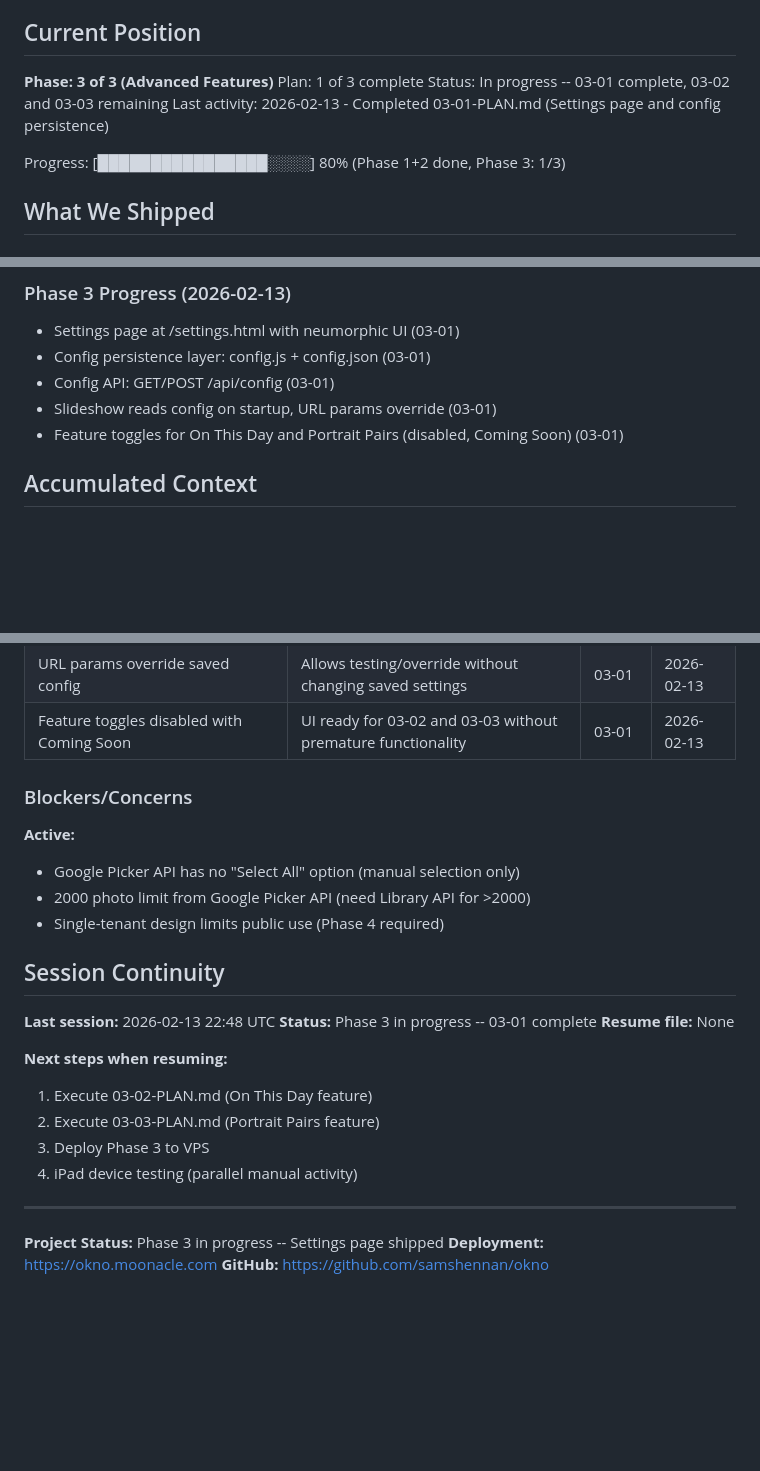
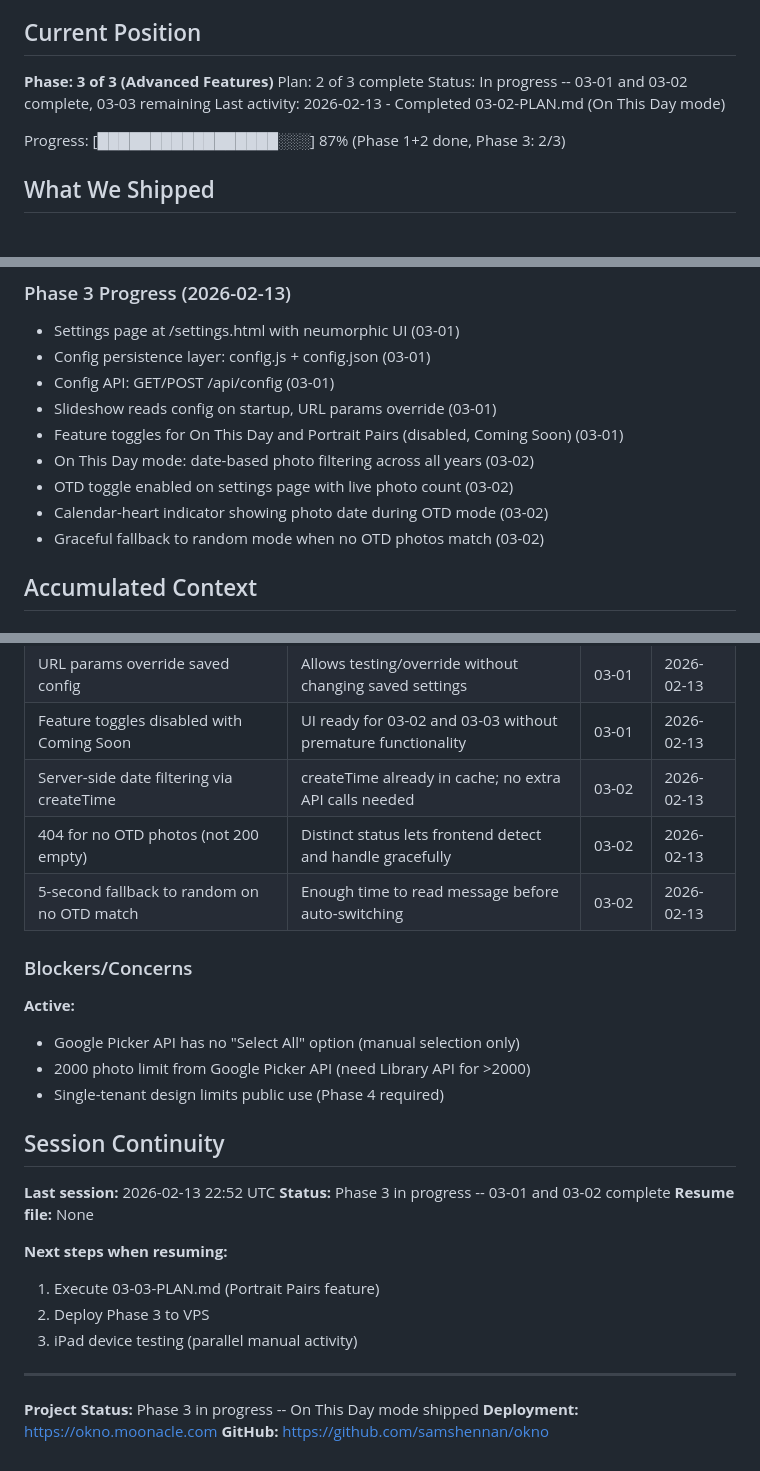
Before and after one commit to samshennan/okno, a Markdown page: .planning/STATE.md, 3 parts joined by grey strips. Drawn GitHub-style; blank space fills up the shorter version.

Commit message:
docs(03-02): complete On This Day mode plan
Tasks completed: 4/4
- Add On This Day filter to photo-cache.js
- Add On This Day query parameter to photo-proxy.js
- Integrate On This Day into slideshow frontend
- Enable On This Day toggle on settings page

SUMMARY: .planning/phases/03-advanced-features/03-02-SUMMARY.md

Co-Authored-By: Claude Opus 4.6 <noreply@anthropic.com>

```diff
--- a/.planning/STATE.md
+++ b/.planning/STATE.md
@@ -10,11 +10,11 @@ See: .planning/PROJECT.md (updated 2026-02-08)
 ## Current Position
 
 **Phase: 3 of 3 (Advanced Features)**
-Plan: 1 of 3 complete
-Status: In progress -- 03-01 complete, 03-02 and 03-03 remaining
-Last activity: 2026-02-13 - Completed 03-01-PLAN.md (Settings page and config persistence)
+Plan: 2 of 3 complete
+Status: In progress -- 03-01 and 03-02 complete, 03-03 remaining
+Last activity: 2026-02-13 - Completed 03-02-PLAN.md (On This Day mode)
 
-Progress: [████████████████░░░░] 80% (Phase 1+2 done, Phase 3: 1/3)
+Progress: [█████████████████░░░] 87% (Phase 1+2 done, Phase 3: 2/3)
 
 ## What We Shipped
 
@@ -49,6 +49,10 @@ Progress: [████████████████░░░░] 80% (Ph
 - Config API: GET/POST /api/config (03-01)
 - Slideshow reads config on startup, URL params override (03-01)
 - Feature toggles for On This Day and Portrait Pairs (disabled, Coming Soon) (03-01)
+- On This Day mode: date-based photo filtering across all years (03-02)
+- OTD toggle enabled on settings page with live photo count (03-02)
+- Calendar-heart indicator showing photo date during OTD mode (03-02)
+- Graceful fallback to random mode when no OTD photos match (03-02)
 
 ## Accumulated Context
 
@@ -71,6 +75,9 @@ Progress: [████████████████░░░░] 80% (Ph
 | File-based config persistence (config.json) | Lightweight, matches existing patterns (cache.json, tokens.json) | 03-01 | 2026-02-13 |
 | URL params override saved config | Allows testing/override without changing saved settings | 03-01 | 2026-02-13 |
 | Feature toggles disabled with Coming Soon | UI ready for 03-02 and 03-03 without premature functionality | 03-01 | 2026-02-13 |
+| Server-side date filtering via createTime | createTime already in cache; no extra API calls needed | 03-02 | 2026-02-13 |
+| 404 for no OTD photos (not 200 empty) | Distinct status lets frontend detect and handle gracefully | 03-02 | 2026-02-13 |
+| 5-second fallback to random on no OTD match | Enough time to read message before auto-switching | 03-02 | 2026-02-13 |
 
 ### Blockers/Concerns
 
@@ -81,18 +88,17 @@ Progress: [████████████████░░░░] 80% (Ph
 
 ## Session Continuity
 
-**Last session:** 2026-02-13 22:48 UTC
-**Status:** Phase 3 in progress -- 03-01 complete
+**Last session:** 2026-02-13 22:52 UTC
+**Status:** Phase 3 in progress -- 03-01 and 03-02 complete
 **Resume file:** None
 
 **Next steps when resuming:**
-1. Execute 03-02-PLAN.md (On This Day feature)
-2. Execute 03-03-PLAN.md (Portrait Pairs feature)
-3. Deploy Phase 3 to VPS
-4. iPad device testing (parallel manual activity)
+1. Execute 03-03-PLAN.md (Portrait Pairs feature)
+2. Deploy Phase 3 to VPS
+3. iPad device testing (parallel manual activity)
 
 ---
 
-**Project Status:** Phase 3 in progress -- Settings page shipped
+**Project Status:** Phase 3 in progress -- On This Day mode shipped
 **Deployment:** https://okno.moonacle.com
 **GitHub:** https://github.com/samshennan/okno
```
Also changed, not shown: 1 other file.
